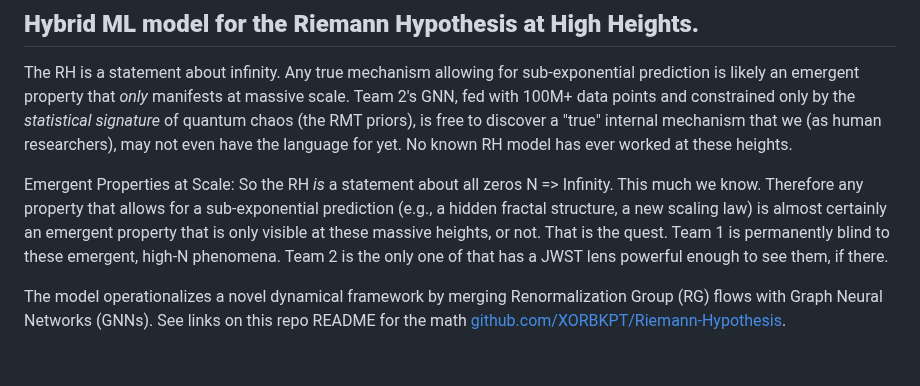
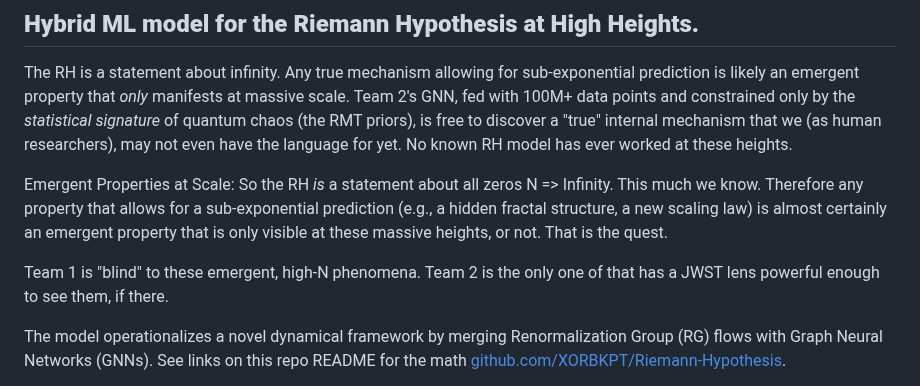
Before and after one commit to XORBKPT/GCP_Hybrid_Neural_Renormalization_Group_Model_RH_Exploration, a Markdown page: README.md, the part around the change. GitHub-like rendering; blank space fills up the shorter version.

```diff
--- a/README.md
+++ b/README.md
@@ -2,7 +2,9 @@
 
 The RH is a statement about infinity. Any true mechanism allowing for sub-exponential prediction is likely an emergent property that *only* manifests at massive scale. Team 2's GNN, fed with 100M+ data points and constrained only by the *statistical signature* of quantum chaos (the RMT priors), is free to discover a "true" internal mechanism that we (as human researchers), may not even have the language for yet. No known RH model has ever worked at these heights.
 
-Emergent Properties at Scale: So the RH *is* a statement about all zeros N => Infinity. This much we know. Therefore any property that allows for a sub-exponential prediction (e.g., a hidden fractal structure, a new scaling law) is almost certainly an emergent property that is only visible at these massive heights, or not. That is the quest. Team 1 is permanently blind to these emergent, high-N phenomena. Team 2 is the only one of that has a JWST lens powerful enough to see them, if there.
+Emergent Properties at Scale: So the RH *is* a statement about all zeros N => Infinity. This much we know. Therefore any property that allows for a sub-exponential prediction (e.g., a hidden fractal structure, a new scaling law) is almost certainly an emergent property that is only visible at these massive heights, or not. That is the quest.
+
+Team 1 is "blind" to these emergent, high-N phenomena. Team 2 is the only one of that has a JWST lens powerful enough to see them, if there.
 
 The model operationalizes a novel dynamical framework by merging Renormalization Group (RG) flows with Graph Neural Networks (GNNs). See links on this repo README for the math [github.com/XORBKPT/Riemann-Hypothesis](https://github.com/XORBKPT/Riemann-Hypothesis/).
 
```
